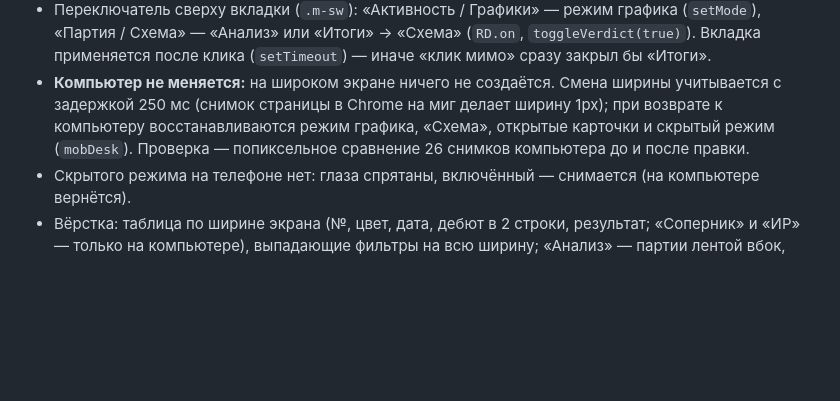
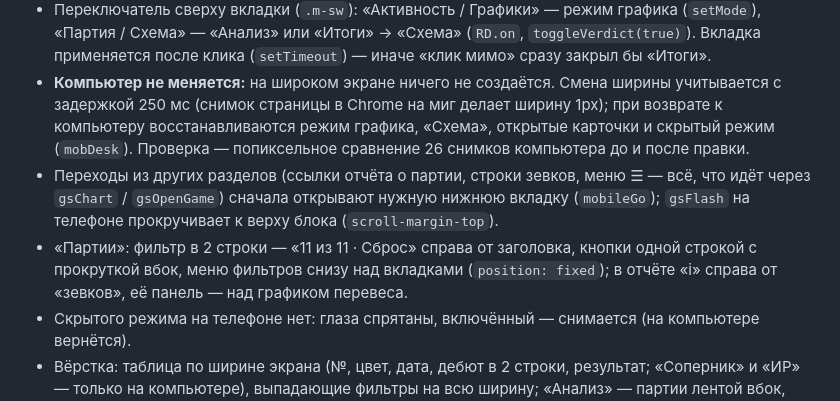
Before and after one commit to KvLGn/KvLGnChessProgress, a Markdown page: README.md, the part around the change. Drawn GitHub-style; blank space fills up the shorter version.

Commit message:
README: телефон — переходы между вкладками, фильтр и «i» в «Партиях»
Co-Authored-By: Claude Opus 5.5 <noreply@anthropic.com>

```diff
--- a/README.md
+++ b/README.md
@@ -417,6 +417,10 @@ window.PUZZLES = { rating, total, history: [{day, date, rating}], themeNames: {f
 - **Компьютер не меняется:** на широком экране ничего не создаётся. Смена ширины учитывается с задержкой 250 мс (снимок страницы в Chrome
   на миг делает ширину 1px); при возврате к компьютеру восстанавливаются режим графика, «Схема», открытые карточки и скрытый режим
   (`mobDesk`). Проверка — попиксельное сравнение 26 снимков компьютера до и после правки.
+- Переходы из других разделов (ссылки отчёта о партии, строки зевков, меню ☰ — всё, что идёт через `gsChart` / `gsOpenGame`)
+  сначала открывают нужную нижнюю вкладку (`mobileGo`); `gsFlash` на телефоне прокручивает к верху блока (`scroll-margin-top`).
+- «Партии»: фильтр в 2 строки — «11 из 11 · Сброс» справа от заголовка, кнопки одной строкой с прокруткой вбок, меню фильтров снизу
+  над вкладками (`position: fixed`); в отчёте «i» справа от «зевков», её панель — над графиком перевеса.
 - Скрытого режима на телефоне нет: глаза спрятаны, включённый — снимается (на компьютере вернётся).
 - Вёрстка: таблица по ширине экрана (№, цвет, дата, дебют в 2 строки, результат; «Соперник» и «ИР» — только на компьютере), выпадающие
   фильтры на всю ширину; «Анализ» — партии лентой вбок, под доской ходы, ниже моменты; график ужат по ширине экрана, цифры под ним;
```
